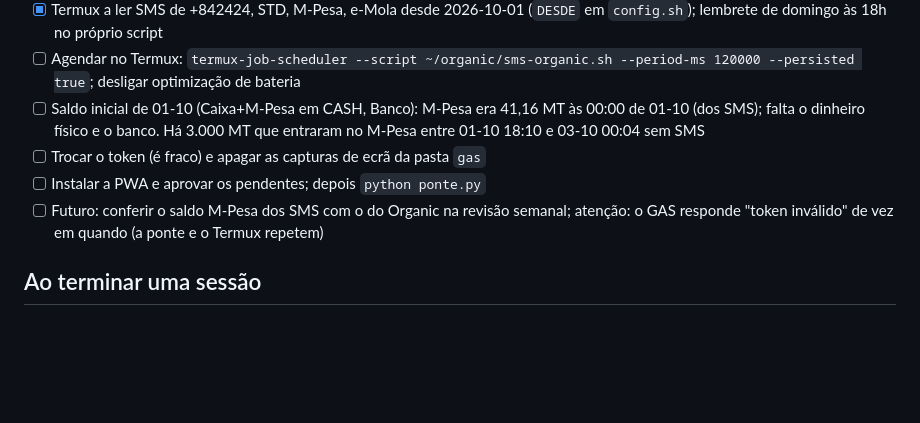
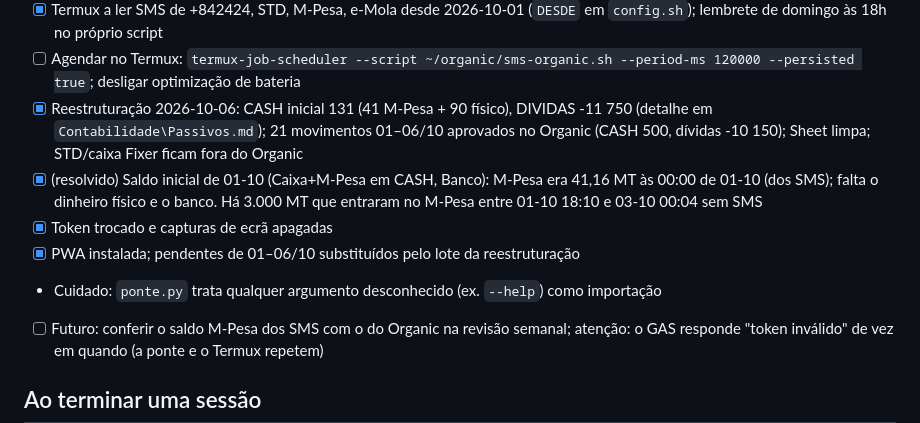
Before and after one commit to fixersolutionstech-jpg/organic-caixa, a Markdown page: CLAUDE.md, the part around the change. Rendered like a GitHub page; blank space fills up the shorter version.

Commit message:
Estado: reestruturação de 2026-10-06 (saldos iniciais, dívidas, lote aprovado)
Co-Authored-By: Claude Sonnet 5.5 <noreply@anthropic.com>

```diff
--- a/CLAUDE.md
+++ b/CLAUDE.md
@@ -47,9 +47,11 @@ ponte.py também copia os saldos de `Contas` para a Sheet (a PWA só os mostra)
 - [x] `parseSMS_` afinado com SMS reais (M-Pesa, e-Mola, STD Bank, Credelec, TMCEL); ignora "Falhou…" e a compra EDM (o recibo do Credelec já regista a luz); testes em `testes/sms.test.js`
 - [x] Termux a ler SMS de +842424, STD, M-Pesa, e-Mola desde 2026-10-01 (`DESDE` em `config.sh`); lembrete de domingo às 18h no próprio script
 - [ ] Agendar no Termux: `termux-job-scheduler --script ~/organic/sms-organic.sh --period-ms 120000 --persisted true`; desligar optimização de bateria
-- [ ] Saldo inicial de 01-10 (Caixa+M-Pesa em CASH, Banco): M-Pesa era 41,16 MT às 00:00 de 01-10 (dos SMS); falta o dinheiro físico e o banco. Há 3.000 MT que entraram no M-Pesa entre 01-10 18:10 e 03-10 00:04 sem SMS
-- [ ] Trocar o token (é fraco) e apagar as capturas de ecrã da pasta `gas`
-- [ ] Instalar a PWA e aprovar os pendentes; depois `python ponte.py`
+- [x] Reestruturação 2026-10-06: CASH inicial 131 (41 M-Pesa + 90 físico), DIVIDAS -11 750 (detalhe em `Contabilidade\Passivos.md`); 21 movimentos 01–06/10 aprovados no Organic (CASH 500, dívidas -10 150); Sheet limpa; STD/caixa Fixer ficam fora do Organic
+- [x] (resolvido) Saldo inicial de 01-10 (Caixa+M-Pesa em CASH, Banco): M-Pesa era 41,16 MT às 00:00 de 01-10 (dos SMS); falta o dinheiro físico e o banco. Há 3.000 MT que entraram no M-Pesa entre 01-10 18:10 e 03-10 00:04 sem SMS
+- [x] Token trocado e capturas de ecrã apagadas
+- [x] PWA instalada; pendentes de 01–06/10 substituídos pelo lote da reestruturação
+- Cuidado: `ponte.py` trata qualquer argumento desconhecido (ex. `--help`) como importação
 - [ ] Futuro: conferir o saldo M-Pesa dos SMS com o do Organic na revisão semanal; atenção: o GAS responde "token inválido" de vez em quando (a ponte e o Termux repetem)
 
 ## Ao terminar uma sessão
```
